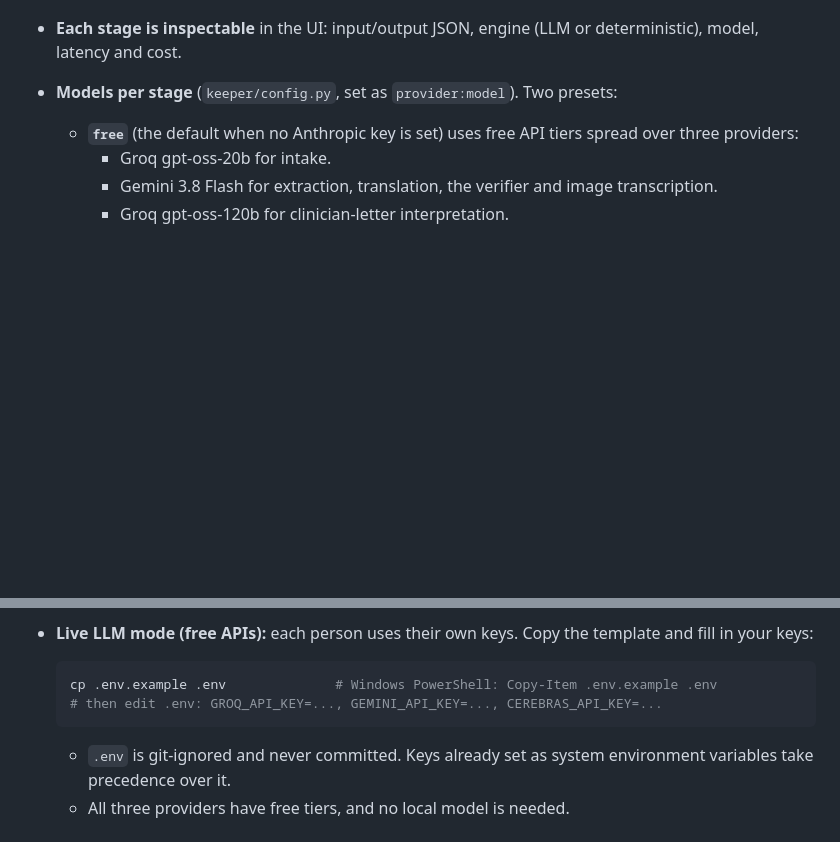
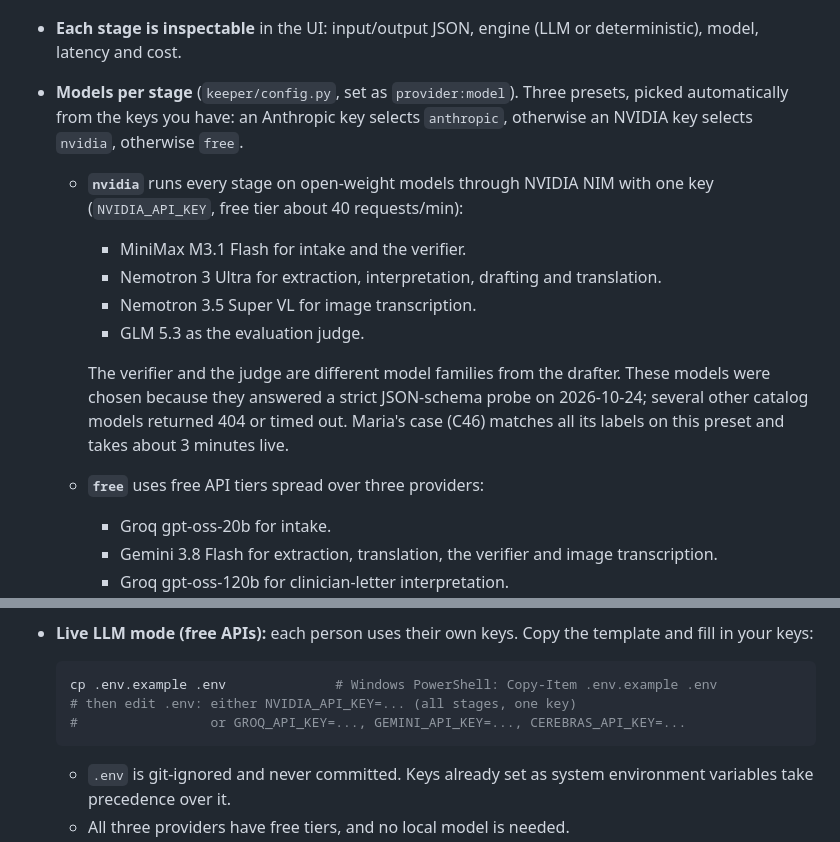
Before and after one commit to VisistaJayanti/DS-X-Hackathon-26, a Markdown page: README.md, 2 parts joined by grey strips. Rendered like a GitHub page; blank space fills up the shorter version.

````diff
--- a/README.md
+++ b/README.md
@@ -46,8 +46,15 @@ flowchart LR
 ```
 
 - **Each stage is inspectable** in the UI: input/output JSON, engine (LLM or deterministic), model, latency and cost.
-- **Models per stage** (`keeper/config.py`, set as `provider:model`). Two presets:
-  - **`free`** (the default when no Anthropic key is set) uses free API tiers spread over three providers:
+- **Models per stage** (`keeper/config.py`, set as `provider:model`). Three presets, picked automatically from the keys you have: an Anthropic key selects `anthropic`, otherwise an NVIDIA key selects `nvidia`, otherwise `free`.
+  - **`nvidia`** runs every stage on open-weight models through NVIDIA NIM with one key (`NVIDIA_API_KEY`, free tier about 40 requests/min):
+    - MiniMax M3.1 Flash for intake and the verifier.
+    - Nemotron 3 Ultra for extraction, interpretation, drafting and translation.
+    - Nemotron 3.5 Super VL for image transcription.
+    - GLM 5.3 as the evaluation judge.
+
+    The verifier and the judge are different model families from the drafter. These models were chosen because they answered a strict JSON-schema probe on 2026-10-24; several other catalog models returned 404 or timed out. Maria's case (C46) matches all its labels on this preset and takes about 3 minutes live.
+  - **`free`** uses free API tiers spread over three providers:
     - Groq gpt-oss-20b for intake.
     - Gemini 3.8 Flash for extraction, translation, the verifier and image transcription.
     - Groq gpt-oss-120b for clinician-letter interpretation.
@@ -85,7 +92,8 @@ python server.py                   # http://127.0.0.1:8000
 
   ```bash
   cp .env.example .env              # Windows PowerShell: Copy-Item .env.example .env
-  # then edit .env: GROQ_API_KEY=..., GEMINI_API_KEY=..., CEREBRAS_API_KEY=...
+  # then edit .env: either NVIDIA_API_KEY=... (all stages, one key)
+  #                 or GROQ_API_KEY=..., GEMINI_API_KEY=..., CEREBRAS_API_KEY=...
   ```
 
   - `.env` is git-ignored and never committed. Keys already set as system environment variables take precedence over it.
````
Also changed, not shown: CLAUDE.md (+7 -3 lines).
